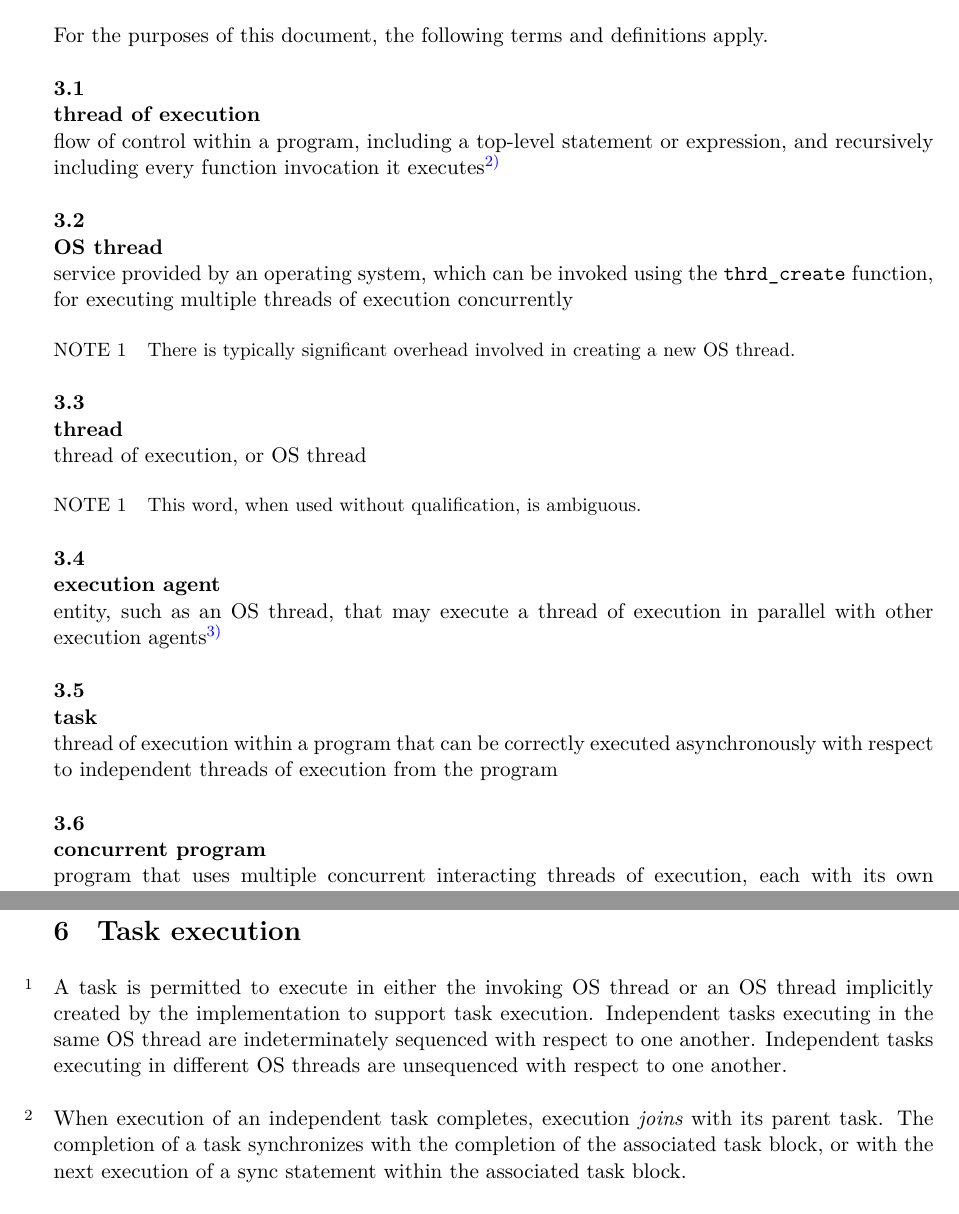
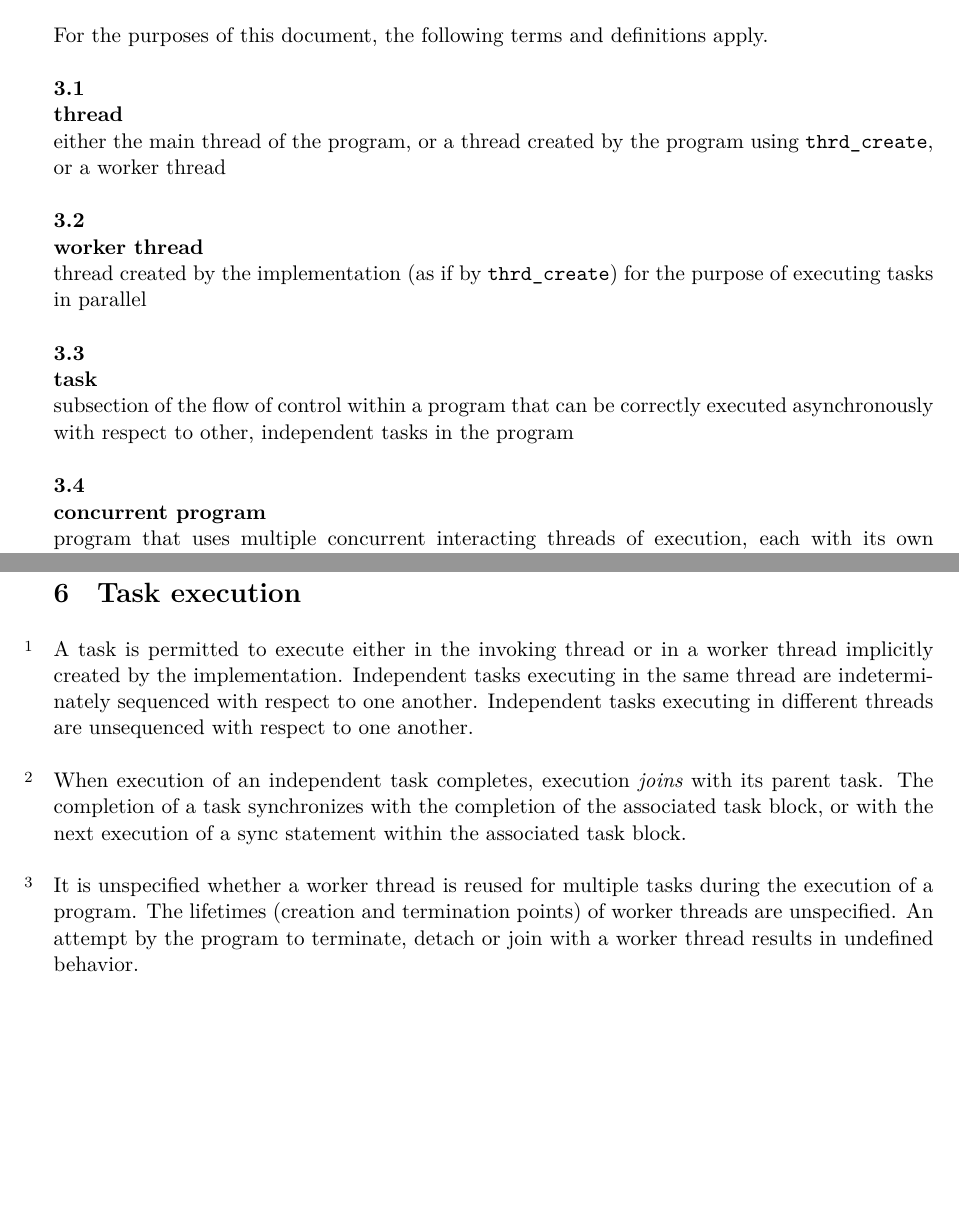
Before and after one commit to wg14-cplex/epp, a LaTeX document (cplexts.tex, which reads definitions.tex, tasks.tex): two parts of pages 8 and 10 of 35, joined at a grey line, cut so that both start at the same text, the shorter picture padded with empty space. Compiled offline with XeLaTeX.

Commit message:
Resolution of issue #1

```diff
--- a/definitions.tex
+++ b/definitions.tex
@@ -4,6 +4,7 @@
 For the purposes of this document,
 the following terms and definitions apply.
 
+\begin{comment}
 \definition{thread of execution}{
 flow of control within a program,
 including a top-level statement or expression,
@@ -24,15 +25,23 @@ for executing multiple threads of execution concurrently
 There is typically significant overhead involved
 in creating a new OS thread.
 \end{note}
+\end{comment}
 
 \definition{thread}{
-thread of execution, or OS thread
+either the main thread of the program,
+or a thread created by the program using
+\tcode{thrd_create},
+or a worker thread
 }
 
-\begin{note}
-This word, when used without qualification, is ambiguous.
-\end{note}
+\definition{worker thread}{
+thread created by the implementation
+(as if by
+\tcode{thrd_create})
+for the purpose of executing tasks in parallel
+}
 
+\begin{comment}
 \definition{execution agent}{
 entity, such as an OS thread,
 that may execute a thread of execution
@@ -41,35 +50,38 @@ in parallel with other execution agents%
 Adapted from the C++ standard.
 }
 }
+\end{comment}
 
 \definition{task}{
-thread of execution within a program
+subsection of the flow of control
+within a program
 that can be correctly executed asynchronously
 with respect to
-independent threads of execution from}
+other, independent tasks in
 the program
+}
 
 \definition{concurrent program}{
 program that uses multiple concurrent interacting threads of execution,
 each with its own progress requirements
-}
 
 \begin{example}
 A program that has separate server and client threads
 is a concurrent program.
 \end{example}
+}
 
 \definition{parallel program}{
 program whose computation
 involves independent tasks,
 which may be distributed across multiple computational units
 to be executed simultaneously
-}
 
 \begin{note}
 If sufficient computational resources are available,
 a parallel program may execute significantly faster than
 an otherwise equivalent serial program.
 \end{note}
+}
 
 \end{definitions}
--- a/tasks.tex
+++ b/tasks.tex
@@ -2,12 +2,11 @@
 
 \pnum
 A task is permitted to execute
-in either the invoking OS thread
-or an OS thread implicitly created by the implementation
-to support task execution.
-Independent tasks executing in the same OS thread
+either in the invoking thread
+or in a worker thread implicitly created by the implementation.
+Independent tasks executing in the same thread
 are indeterminately sequenced with respect to one another.
-Independent tasks executing in different OS threads
+Independent tasks executing in different threads
 are unsequenced with respect to one another.
 
 \pnum
@@ -19,3 +18,14 @@ The completion of a task synchronizes
 with the completion of the associated task block,
 or with the next execution of a sync statement
 within the associated task block.
+
+\pnum
+It is unspecified whether a worker thread is reused
+for multiple tasks
+during the execution of a program.
+The lifetimes (creation and termination points)
+of worker threads are unspecified.
+An attempt by the program
+to terminate, detach or join with
+a worker thread
+results in undefined behavior.
```
Also changed, not shown: loopparameter.tex (+4 -3 lines).
